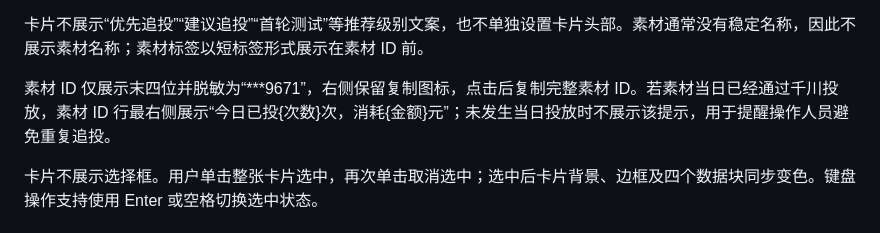
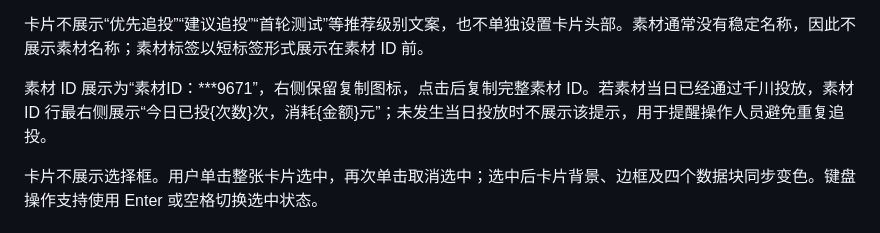
Before and after one commit to YeChangMian/qianchuan-quick-delivery-demo, a Markdown page: docs/千川快投插件需求设计.md, the part around the change. Drawn GitHub-style.

Commit message:
Label masked material IDs

```diff
--- a/docs/千川快投插件需求设计.md
+++ b/docs/千川快投插件需求设计.md
@@ -139,7 +139,7 @@
 
 卡片不展示“优先追投”“建议追投”“首轮测试”等推荐级别文案，也不单独设置卡片头部。素材通常没有稳定名称，因此不展示素材名称；素材标签以短标签形式展示在素材 ID 前。
 
-素材 ID 仅展示末四位并脱敏为“***9671”，右侧保留复制图标，点击后复制完整素材 ID。若素材当日已经通过千川投放，素材 ID 行最右侧展示“今日已投{次数}次，消耗{金额}元”；未发生当日投放时不展示该提示，用于提醒操作人员避免重复追投。
+素材 ID 展示为“素材ID：***9671”，右侧保留复制图标，点击后复制完整素材 ID。若素材当日已经通过千川投放，素材 ID 行最右侧展示“今日已投{次数}次，消耗{金额}元”；未发生当日投放时不展示该提示，用于提醒操作人员避免重复追投。
 
 卡片不展示选择框。用户单击整张卡片选中，再次单击取消选中；选中后卡片背景、边框及四个数据块同步变色。键盘操作支持使用 Enter 或空格切换选中状态。
 
```
